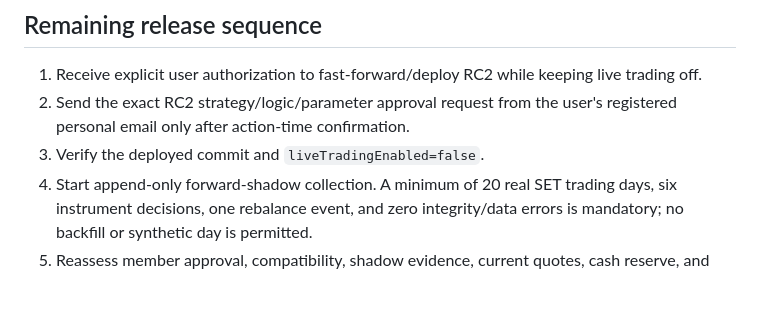
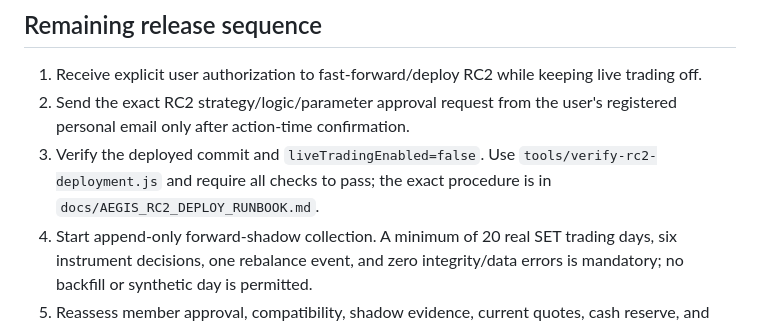
Before and after one commit to Berryoatzii/Innovestx-bot, a Markdown page: reports/AEGIS_PREMARKET_2026-08-31_RC2.md, the part around the change. GitHub-like rendering; blank space fills up the shorter version.

Commit message:
docs: add fail-closed RC2 deploy runbook

```diff
--- a/reports/AEGIS_PREMARKET_2026-08-31_RC2.md
+++ b/reports/AEGIS_PREMARKET_2026-08-31_RC2.md
@@ -96,6 +96,8 @@ card is approved.
 2. Send the exact RC2 strategy/logic/parameter approval request from the user's
    registered personal email only after action-time confirmation.
 3. Verify the deployed commit and `liveTradingEnabled=false`.
+   Use `tools/verify-rc2-deployment.js` and require all checks to pass; the exact
+   procedure is in `docs/AEGIS_RC2_DEPLOY_RUNBOOK.md`.
 4. Start append-only forward-shadow collection. A minimum of 20 real SET trading
    days, six instrument decisions, one rebalance event, and zero integrity/data
    errors is mandatory; no backfill or synthetic day is permitted.
```
Also changed, not shown: docs/AEGIS_RC2_DEPLOY_RUNBOOK.md (added, +73 -0 lines).
